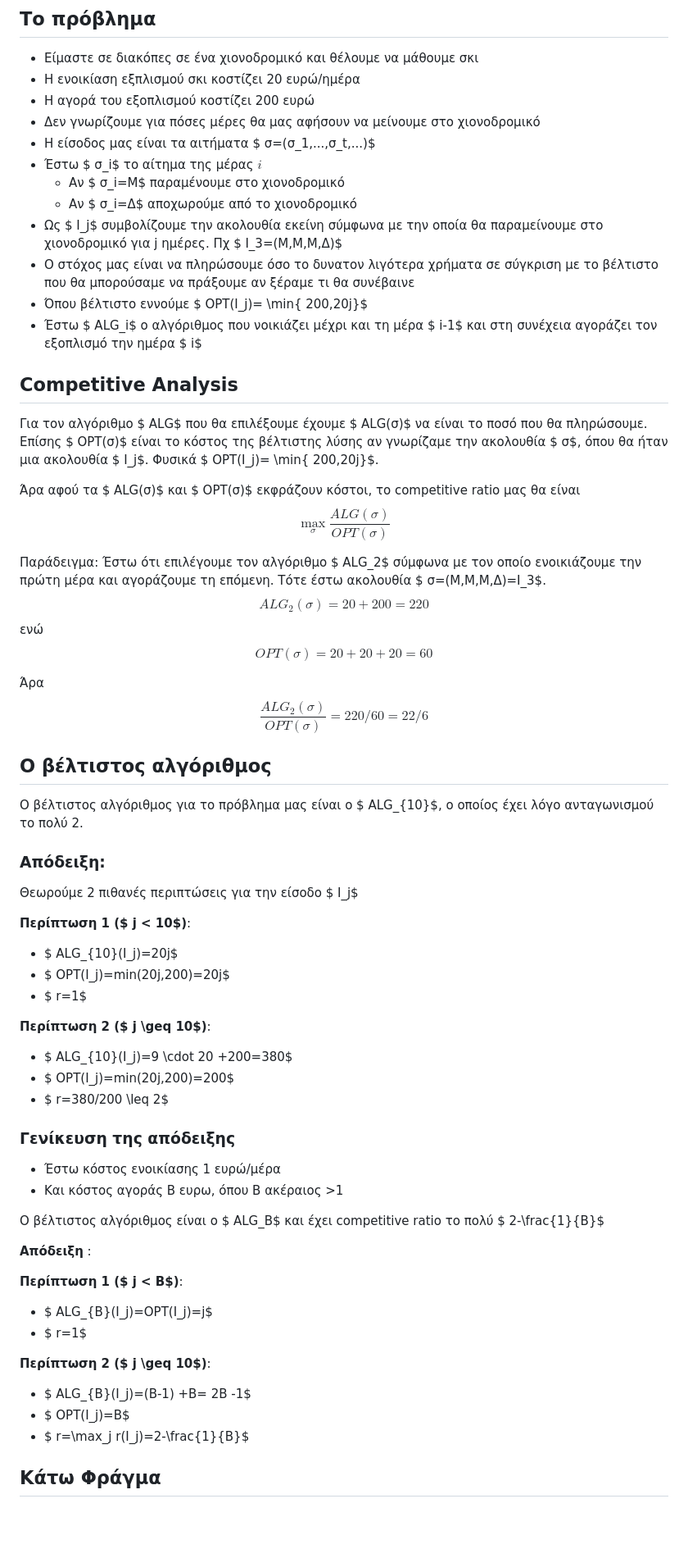
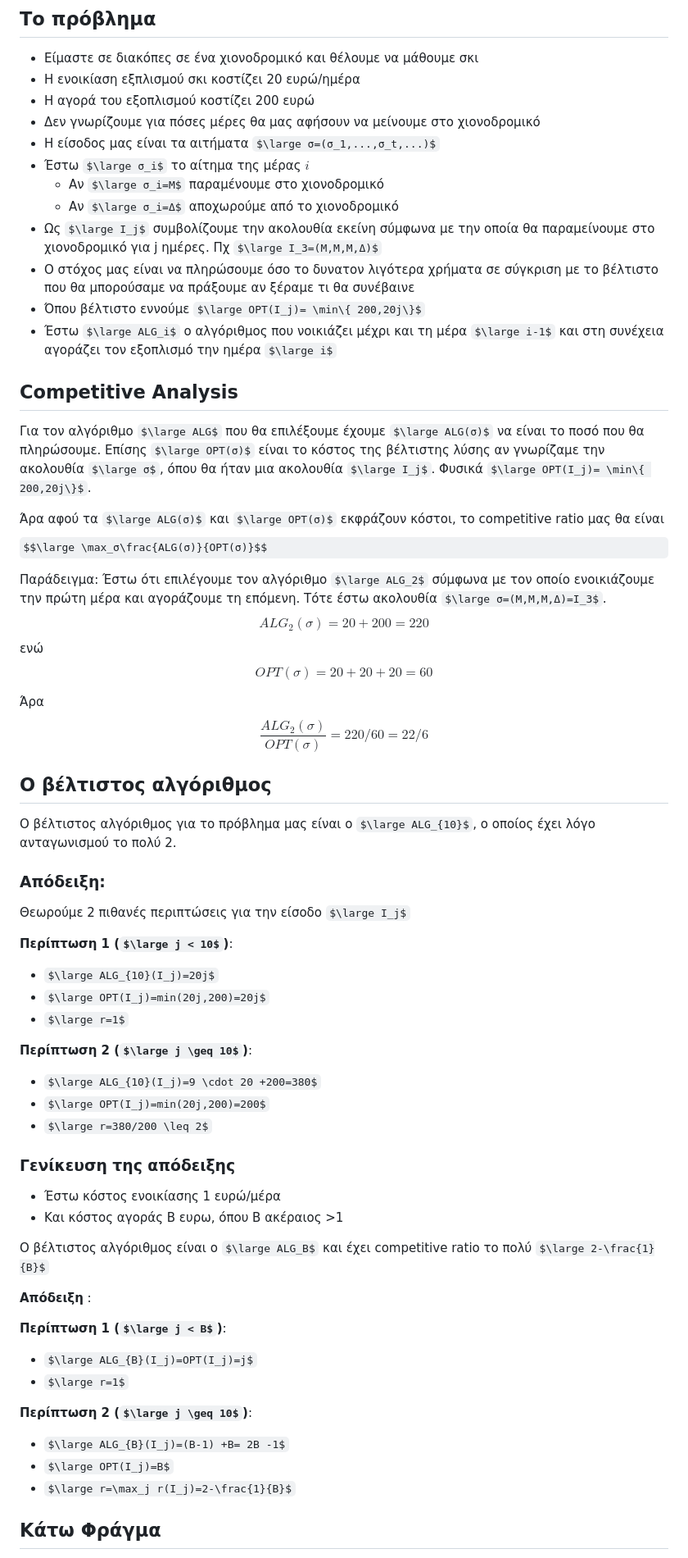
Before and after one commit to anapgeo/Online_Algorithms_Notes, a Markdown page: content/Το πρόβλημα του σκι.md, the part around the change printed below. Shown: that part at 82% size. Drawn GitHub-style; some formulas as TeX source; blank space fills up the shorter version.

```diff
--- a/content/Το πρόβλημα του σκι.md
+++ b/content/Το πρόβλημα του σκι.md
@@ -4,24 +4,24 @@
 - Η ενοικίαση εξπλισμού σκι κοστίζει 20 ευρώ/ημέρα
 - Η αγορά του εξοπλισμού κοστίζει 200 ευρώ
 - Δεν γνωρίζουμε για πόσες μέρες θα μας αφήσουν να μείνουμε στο χιονοδρομικό
-- Η είσοδος μας είναι τα αιτήματα $ σ=(σ_1,...,σ_t,...)$
-- Έστω $ σ_i$ το αίτημα της μέρας $i$
-	- Αν $ σ_i=Μ$ παραμένουμε στο χιονοδρομικό
-	- Αν $ σ_i=Δ$ αποχωρούμε από το χιονοδρομικό
-- Ως $ I_j$ συμβολίζουμε την ακολουθία εκείνη σύμφωνα με την οποία θα παραμείνουμε στο χιονοδρομικό για j ημέρες. Πχ $ I_3=(Μ,Μ,Μ,Δ)$
+- Η είσοδος μας είναι τα αιτήματα $\large σ=(σ_1,...,σ_t,...)$
+- Έστω $\large σ_i$ το αίτημα της μέρας $i$
+	- Αν $\large σ_i=Μ$ παραμένουμε στο χιονοδρομικό
+	- Αν $\large σ_i=Δ$ αποχωρούμε από το χιονοδρομικό
+- Ως $\large I_j$ συμβολίζουμε την ακολουθία εκείνη σύμφωνα με την οποία θα παραμείνουμε στο χιονοδρομικό για j ημέρες. Πχ $\large I_3=(Μ,Μ,Μ,Δ)$
 - Ο στόχος μας είναι να πληρώσουμε όσο το δυνατον λιγότερα χρήματα σε σύγκριση με το βέλτιστο που θα μπορούσαμε να πράξουμε αν ξέραμε τι θα συνέβαινε
-- Όπου βέλτιστο εννούμε $ OPT(I_j)= \min\{ 200,20j\}$
-- Έστω $ ALG_i$ ο αλγόριθμος που νοικιάζει μέχρι και τη μέρα $ i-1$ και στη συνέχεια αγοράζει τον εξοπλισμό την ημέρα $ i$
+- Όπου βέλτιστο εννούμε $\large OPT(I_j)= \min\{ 200,20j\}$
+- Έστω $\large ALG_i$ ο αλγόριθμος που νοικιάζει μέχρι και τη μέρα $\large i-1$ και στη συνέχεια αγοράζει τον εξοπλισμό την ημέρα $\large i$
 
 
 
 ## Competitive Analysis
 
-Για τον αλγόριθμο $ ALG$ που θα επιλέξουμε έχουμε $ ALG(σ)$ να είναι το ποσό που θα πληρώσουμε.  Επίσης $ OPT(σ)$ είναι το κόστος της βέλτιστης λύσης αν γνωρίζαμε την ακολουθία $ σ$, όπου θα ήταν μια ακολουθία $ I_j$. Φυσικά $ OPT(I_j)= \min\{ 200,20j\}$.
+Για τον αλγόριθμο $\large ALG$ που θα επιλέξουμε έχουμε $\large ALG(σ)$ να είναι το ποσό που θα πληρώσουμε.  Επίσης $\large OPT(σ)$ είναι το κόστος της βέλτιστης λύσης αν γνωρίζαμε την ακολουθία $\large σ$, όπου θα ήταν μια ακολουθία $\large I_j$. Φυσικά $\large OPT(I_j)= \min\{ 200,20j\}$.
 
-Άρα αφού τα $ ALG(σ)$ και $ OPT(σ)$ εκφράζουν κόστοι, το competitive ratio μας θα είναι $$ \max_σ\frac{ALG(σ)}{OPT(σ)}$$
+Άρα αφού τα $\large ALG(σ)$ και $\large OPT(σ)$ εκφράζουν κόστοι, το competitive ratio μας θα είναι $$\large \max_σ\frac{ALG(σ)}{OPT(σ)}$$
 
-Παράδειγμα: Έστω ότι επιλέγουμε τον αλγόριθμo $ ALG_2$ σύμφωνα με τον οποίο ενοικιάζουμε την πρώτη μέρα και αγοράζουμε τη επόμενη. Τότε έστω ακολουθία $ σ=(Μ,Μ,Μ,Δ)=Ι_3$.
+Παράδειγμα: Έστω ότι επιλέγουμε τον αλγόριθμo $\large ALG_2$ σύμφωνα με τον οποίο ενοικιάζουμε την πρώτη μέρα και αγοράζουμε τη επόμενη. Τότε έστω ακολουθία $\large σ=(Μ,Μ,Μ,Δ)=Ι_3$.
 $$ALG_2(\sigma)= 20 + 200=220$$
 ενώ
 $$OPT(\sigma)= 20 +20+20=60$$
@@ -31,39 +31,39 @@ $$OPT(\sigma)= 20 +20+20=60$$
 
 
 
-Ο βέλτιστος αλγόριθμος για το πρόβλημα μας είναι ο $ ALG_{10}$, ο οποίος έχει λόγο ανταγωνισμού το πολύ 2.
+Ο βέλτιστος αλγόριθμος για το πρόβλημα μας είναι ο $\large ALG_{10}$, ο οποίος έχει λόγο ανταγωνισμού το πολύ 2.
 
 ### Απόδειξη:
 
-Θεωρούμε 2 πιθανές περιπτώσεις για την είσοδο $ I_j$
+Θεωρούμε 2 πιθανές περιπτώσεις για την είσοδο $\large I_j$
 
-**Περίπτωση 1 ($ j < 10$)**:
-- $ ALG_{10}(I_j)=20j$
-- $ OPT(I_j)=min(20j,200)=20j$
-- $ r=1$
+**Περίπτωση 1 ($\large j < 10$)**:
+- $\large ALG_{10}(I_j)=20j$
+- $\large OPT(I_j)=min(20j,200)=20j$
+- $\large r=1$
 
-**Περίπτωση 2 ($ j \geq 10$)**:
-- $ ALG_{10}(I_j)=9 \cdot 20 +200=380$
-- $ OPT(I_j)=min(20j,200)=200$
-- $ r=380/200 \leq 2$
+**Περίπτωση 2 ($\large j \geq 10$)**:
+- $\large ALG_{10}(I_j)=9 \cdot 20 +200=380$
+- $\large OPT(I_j)=min(20j,200)=200$
+- $\large r=380/200 \leq 2$
 
 ### Γενίκευση της απόδειξης
 
 - Έστω κόστος ενοικίασης 1 ευρώ/μέρα
 - Και κόστος αγοράς Β ευρω, όπου Β ακέραιος >1
 
-Ο βέλτιστος αλγόριθμος είναι ο $ ALG_B$ και έχει competitive ratio το πολύ $ 2-\frac{1}{B}$
+Ο βέλτιστος αλγόριθμος είναι ο $\large ALG_B$ και έχει competitive ratio το πολύ $\large 2-\frac{1}{B}$
 
 **Απόδειξη** :
 
-**Περίπτωση 1 ($ j < Β$)**:
-- $ ALG_{Β}(I_j)=OPT(I_j)=j$
-- $ r=1$
+**Περίπτωση 1 ($\large j < Β$)**:
+- $\large ALG_{Β}(I_j)=OPT(I_j)=j$
+- $\large r=1$
 
-**Περίπτωση 2 ($ j \geq 10$)**:
-- $ ALG_{Β}(I_j)=(Β-1) +Β= 2Β -1$
-- $ OPT(I_j)=Β$
-- $ r=\max_j r(I_j)=2-\frac{1}{B}$
+**Περίπτωση 2 ($\large j \geq 10$)**:
+- $\large ALG_{Β}(I_j)=(Β-1) +Β= 2Β -1$
+- $\large OPT(I_j)=Β$
+- $\large r=\max_j r(I_j)=2-\frac{1}{B}$
 
 
 ## Κάτω Φράγμα
```
Also changed, not shown: other parts of content/Το πρόβλημα του σκι.md (+41 -16 lines), content/Αναζήτηση σε ευθεία (Το πρόβλημα της αγελάδας).md (+1 -1 lines).
